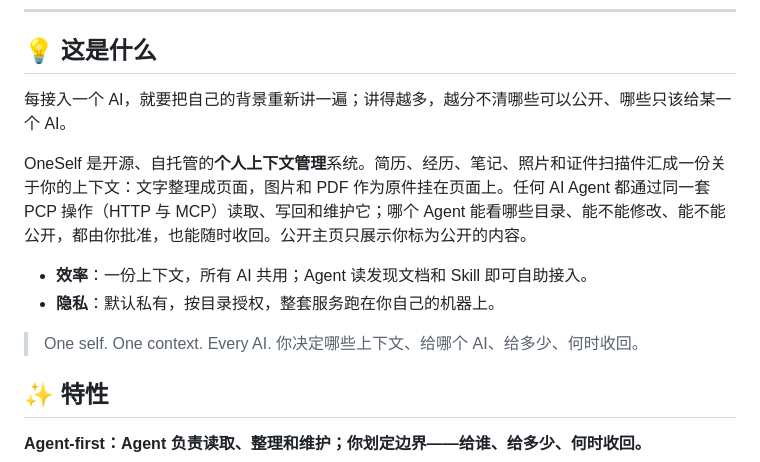
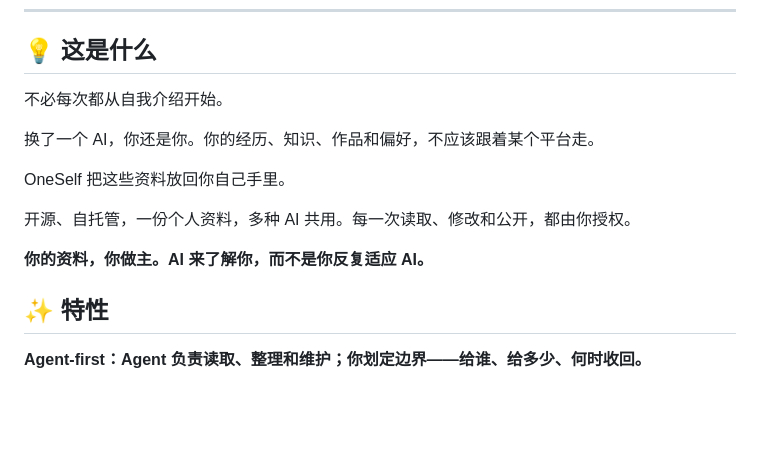
Before and after one commit to ptonlix/OneSelf, a Markdown page: README.md, the part around the change. GitHub-like rendering; blank space fills up the shorter version.

```diff
--- a/README.md
+++ b/README.md
@@ -31,14 +31,15 @@
 
 ## 💡 这是什么
 
-每接入一个 AI，就要把自己的背景重新讲一遍；讲得越多，越分不清哪些可以公开、哪些只该给某一个 AI。
+不必每次都从自我介绍开始。
 
-OneSelf 是开源、自托管的**个人上下文管理**系统。简历、经历、笔记、照片和证件扫描件汇成一份关于你的上下文：文字整理成页面，图片和 PDF 作为原件挂在页面上。任何 AI Agent 都通过同一套 PCP 操作（HTTP 与 MCP）读取、写回和维护它；哪个 Agent 能看哪些目录、能不能修改、能不能公开，都由你批准，也能随时收回。公开主页只展示你标为公开的内容。
+换了一个 AI，你还是你。你的经历、知识、作品和偏好，不应该跟着某个平台走。
 
-- **效率**：一份上下文，所有 AI 共用；Agent 读发现文档和 Skill 即可自助接入。
-- **隐私**：默认私有，按目录授权，整套服务跑在你自己的机器上。
+OneSelf 把这些资料放回你自己手里。
 
-> One self. One context. Every AI. 你决定哪些上下文、给哪个 AI、给多少、何时收回。
+开源、自托管，一份个人资料，多种 AI 共用。每一次读取、修改和公开，都由你授权。
+
+**你的资料，你做主。AI 来了解你，而不是你反复适应 AI。**
 
 ## ✨ 特性
 
```
Also changed, not shown: README_EN.md (+6 -5 lines).
